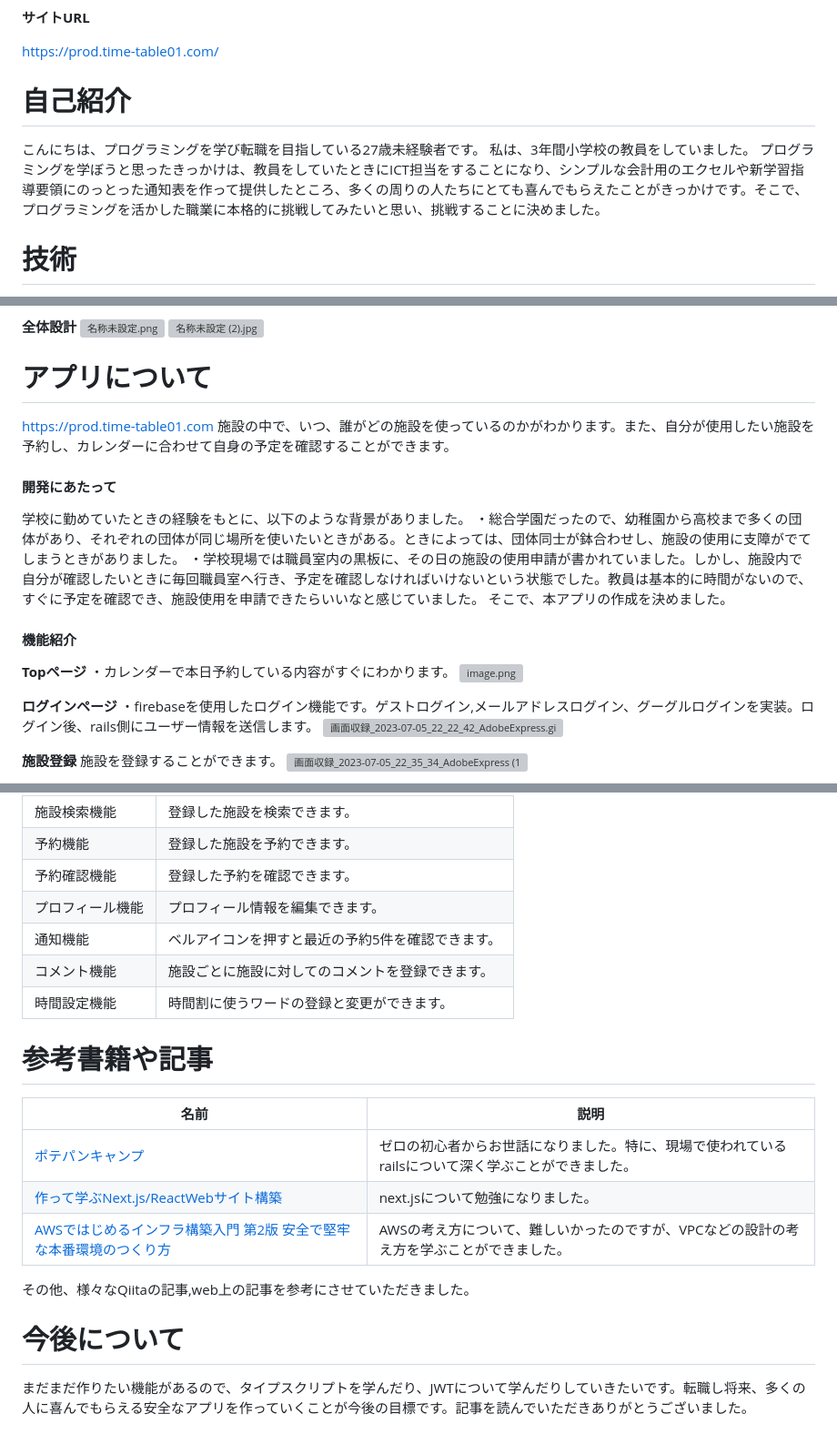
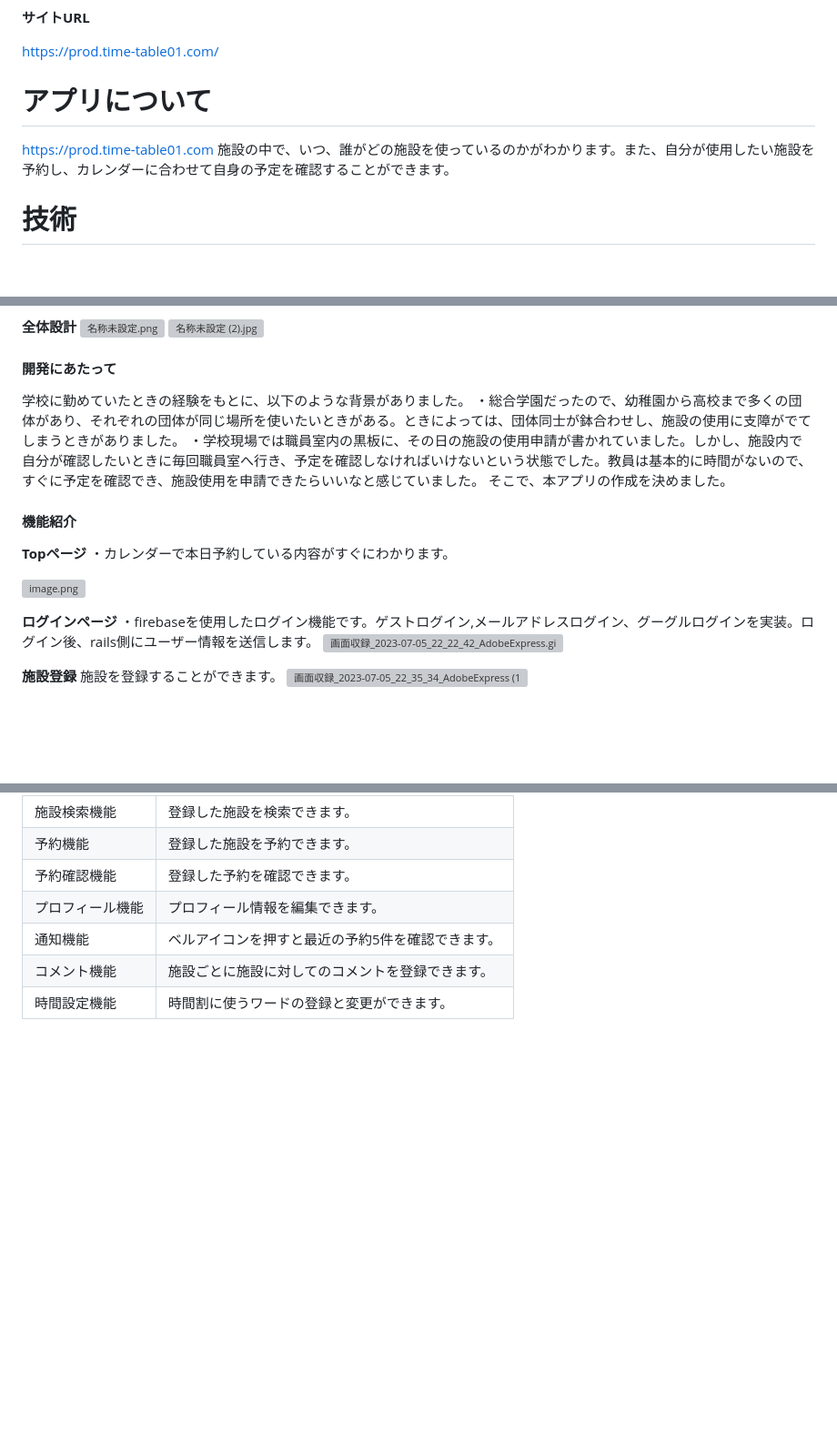
Before and after one commit to ccbc7/Time-table, a Markdown page: README.md, 3 parts joined by grey strips. Shown at 91% size. Drawn GitHub-style; blank space fills up the shorter version; grey boxes are pictures that could not be loaded.

```diff
--- a/README.md
+++ b/README.md
@@ -9,11 +9,9 @@ https://github.com/ccbc7/Time-table
 
 https://prod.time-table01.com/
 
-# 自己紹介
-こんにちは、プログラミングを学び転職を目指している27歳未経験者です。
-私は、3年間小学校の教員をしていました。
-プログラミングを学ぼうと思ったきっかけは、教員をしていたときにICT担当をすることになり、シンプルな会計用のエクセルや新学習指導要領にのっとった通知表を作って提供したところ、多くの周りの人たちにとても喜んでもらえたことがきっかけです。そこで、プログラミングを活かした職業に本格的に挑戦してみたいと思い、挑戦することに決めました。
-
+# アプリについて #
+https://prod.time-table01.com
+施設の中で、いつ、誰がどの施設を使っているのかがわかります。また、自分が使用したい施設を予約し、カレンダーに合わせて自身の予定を確認することができます。
 
 # 技術
 **フロントエンド**
@@ -51,9 +49,6 @@ https://prod.time-table01.com/
 ![名称未設定.png](https://qiita-image-store.s3.ap-northeast-1.amazonaws.com/0/3304584/89523988-8dd7-8a00-86b9-8893eb689d00.png)
 ![名称未設定 (2).jpg](https://qiita-image-store.s3.ap-northeast-1.amazonaws.com/0/3304584/316f9395-4598-73bc-7944-2e4178d4072e.jpeg)
 
-# アプリについて #
-https://prod.time-table01.com
-施設の中で、いつ、誰がどの施設を使っているのかがわかります。また、自分が使用したい施設を予約し、カレンダーに合わせて自身の予定を確認することができます。
 
 #### 開発にあたって
 学校に勤めていたときの経験をもとに、以下のような背景がありました。
@@ -64,6 +59,7 @@ https://prod.time-table01.com
 #### 機能紹介
 **Topページ**
 ・カレンダーで本日予約している内容がすぐにわかります。
+
 ![image.png](https://qiita-image-store.s3.ap-northeast-1.amazonaws.com/0/3304584/de6f47d9-6292-d265-4251-03cde4efe0d6.png)
 
 **ログインページ**
@@ -94,16 +90,3 @@ https://prod.time-table01.com
 | 通知機能 |ベルアイコンを押すと最近の予約5件を確認できます。|
 |コメント機能|施設ごとに施設に対してのコメントを登録できます。|
 |時間設定機能|時間割に使うワードの登録と変更ができます。|
-
-
-# 参考書籍や記事
-| 名前 | 説明 |
-|-----|-----|
-|[ポテパンキャンプ](https://camp.potepan.com/)|ゼロの初心者からお世話になりました。特に、現場で使われているrailsについて深く学ぶことができました。|
-|[作って学ぶNext.js/ReactWebサイト構築](https://www.amazon.co.jp/gp/product/B0B5YSFYY9/ref=ppx_yo_dt_b_d_asin_title_o00?ie=UTF8&psc=1)|next.jsについて勉強になりました。|
-|[AWSではじめるインフラ構築入門 第2版 安全で堅牢な本番環境のつくり方](https://www.amazon.co.jp/gp/product/B0BN9XD2NQ/ref=ppx_yo_dt_b_d_asin_title_o02?ie=UTF8&psc=1)|AWSの考え方について、難しいかったのですが、VPCなどの設計の考え方を学ぶことができました。|
-
-その他、様々なQiitaの記事,web上の記事を参考にさせていただきました。
-
-# 今後について
-まだまだ作りたい機能があるので、タイプスクリプトを学んだり、JWTについて学んだりしていきたいです。転職し将来、多くの人に喜んでもらえる安全なアプリを作っていくことが今後の目標です。記事を読んでいただきありがとうございました。
```
